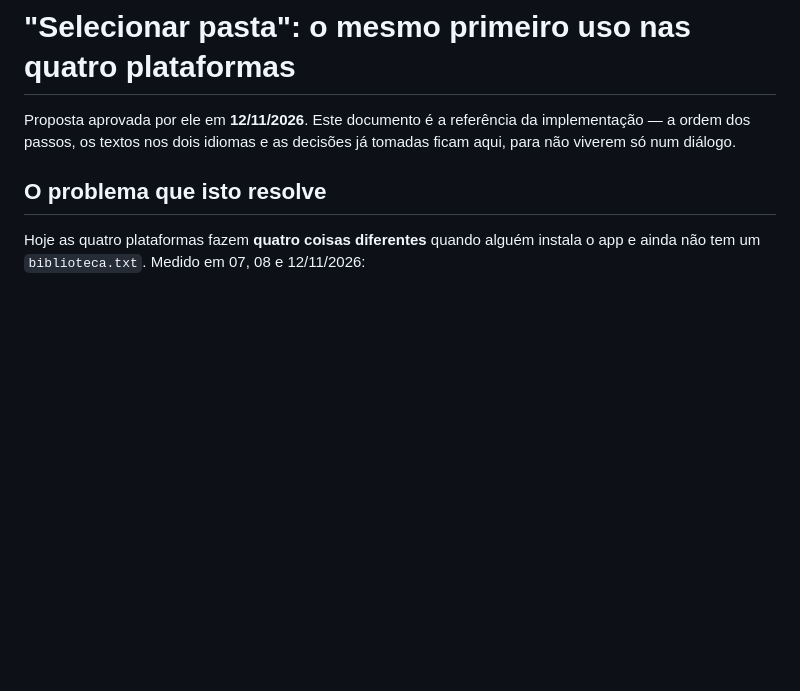
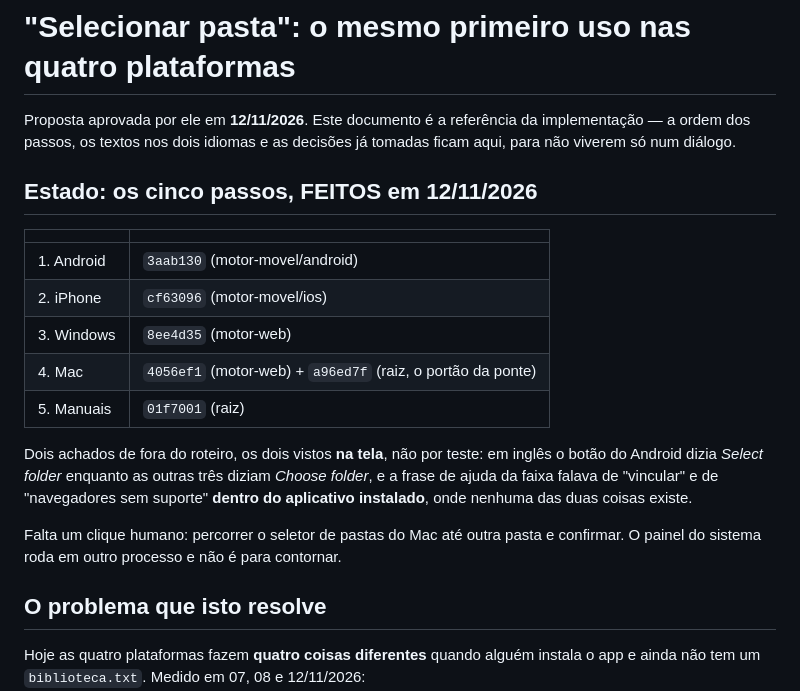
Before and after one commit to ruggierow/biblioteca, a Markdown page: docs/proposta-selecionar-pasta.md, the part around the change. Drawn GitHub-style; blank space fills up the shorter version.

Commit message:
A proposta do Selecionar pasta registra os cinco passos feitos
Para o documento nao ficar dizendo apenas o que SERIA feito. Os dois achados
de fora do roteiro -- o rotulo do Android em ingles e a frase de ajuda da
faixa -- ficam escritos aqui porque os dois vieram de olhar a tela, nao de
teste, e e isso que explica por que apareceram so agora.

Co-Authored-By: Claude Opus 5 <noreply@anthropic.com>

```diff
--- a/docs/proposta-selecionar-pasta.md
+++ b/docs/proposta-selecionar-pasta.md
@@ -3,6 +3,25 @@
 Proposta aprovada por ele em **12/11/2026**. Este documento é a referência da
 implementação — a ordem dos passos, os textos nos dois idiomas e as decisões
 já tomadas ficam aqui, para não viverem só num diálogo.
+
+## Estado: os cinco passos, FEITOS em 12/11/2026
+
+| | |
+|---|---|
+| 1. Android | `3aab130` (motor-movel/android) |
+| 2. iPhone | `cf63096` (motor-movel/ios) |
+| 3. Windows | `8ee4d35` (motor-web) |
+| 4. Mac | `4056ef1` (motor-web) + `a96ed7f` (raiz, o portão da ponte) |
+| 5. Manuais | `01f7001` (raiz) |
+
+Dois achados de fora do roteiro, os dois vistos **na tela**, não por teste: em
+inglês o botão do Android dizia *Select folder* enquanto as outras três diziam
+*Choose folder*, e a frase de ajuda da faixa falava de "vincular" e de
+"navegadores sem suporte" **dentro do aplicativo instalado**, onde nenhuma das
+duas coisas existe.
+
+Falta um clique humano: percorrer o seletor de pastas do Mac até outra pasta e
+confirmar. O painel do sistema roda em outro processo e não é para contornar.
 
 ## O problema que isto resolve
 
```
